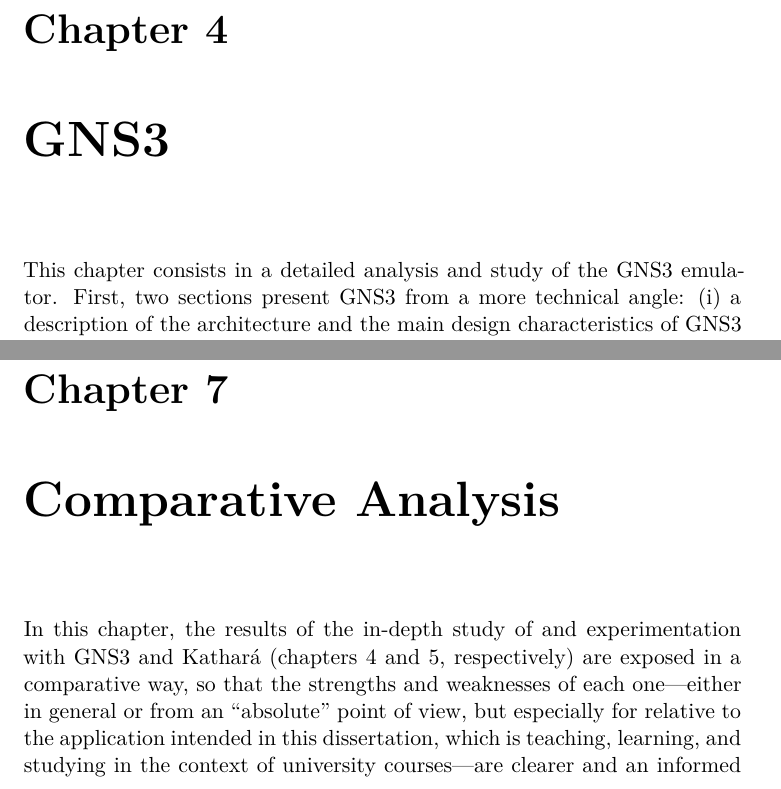
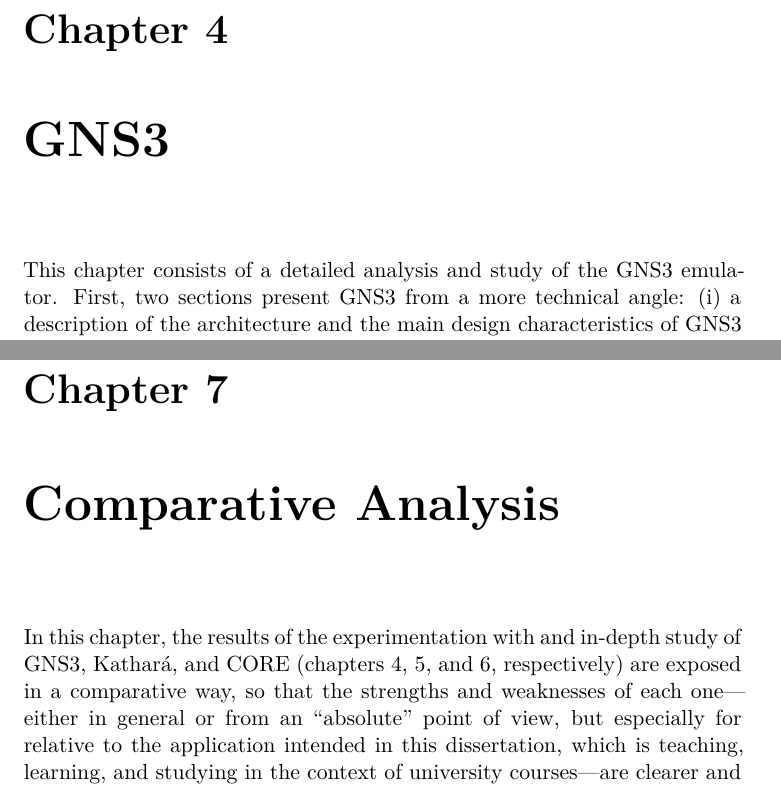
Before and after one commit to ruiccarvalho/Thesis, a LaTeX thesis (Thesis.tex, which reads Sources/Ch04_Gns3/ChGns3.tex, Sources/Ch07_Comparative/ChComparative.tex): two parts of pages 35 and 63 of 79, joined at a grey line, cut so that both start at the same text. Compiled offline with XeLaTeX.

Commit message:
Add some textual corrections

```diff
--- a/Sources/Ch04_Gns3/ChGns3.tex
+++ b/Sources/Ch04_Gns3/ChGns3.tex
@@ -17,7 +17,7 @@
 % end of intro
 
 % The first section of this chapter explains the motivation behind the creation of GNS3, as that fact determines implementation and functional aspects of this piece of software.
-This chapter consists in a detailed analysis and study of the GNS3 emulator.
+This chapter consists of a detailed analysis and study of the GNS3 emulator.
 First, two sections present GNS3 from a more technical angle:
   \begin{enumerate*}[label=(\roman*), itemjoin={{, }}, itemjoin*={{, and }}]
   \item a description of the architecture and the main design characteristics of GNS3 are explained, giving a good overview of the kind of setup it needs, and in what kind of environments it can be executed and inherent scalability features
--- a/Sources/Ch07_Comparative/ChComparative.tex
+++ b/Sources/Ch07_Comparative/ChComparative.tex
@@ -4,7 +4,7 @@
 \chapter{Comparative Analysis}
 \label{ch:comparative}
 
-In this chapter, the results of the in-depth study of and experimentation with GNS3 and Kathará (chapters~\ref{ch:gns3} and~\ref{ch:kathara}, respectively) are exposed in a comparative way, so that the strengths and weaknesses of each one---either in general or from an ``absolute'' point of view, but especially for relative to the application intended in this dissertation, which is teaching, learning, and studying in the context of university courses---are clearer and an informed choice can be made, for example, in the moment of planning a course.
+In this chapter, the results of the experimentation with and in-depth study of GNS3, Kathará, and CORE (chapters~\ref{ch:gns3}, \ref{ch:kathara}, and~\ref{ch:core}, respectively) are exposed in a comparative way, so that the strengths and weaknesses of each one---either in general or from an ``absolute'' point of view, but especially for relative to the application intended in this dissertation, which is teaching, learning, and studying in the context of university courses---are clearer and an informed choice can be made, for example, in the moment of planning a course.
 
 The structure of the chapter is as follows:
 \begin{itemize}
```
Also changed, not shown: Sources/Ch01_Introduction/ChIntroduction.tex (+1 -1 lines), Sources/Ch04_Gns3/Sections/02_Emulating.tex (+1 -1 lines), Sources/Ch07_Comparative/Sections/02_Nonfunctional.tex (+1 -1 lines).
